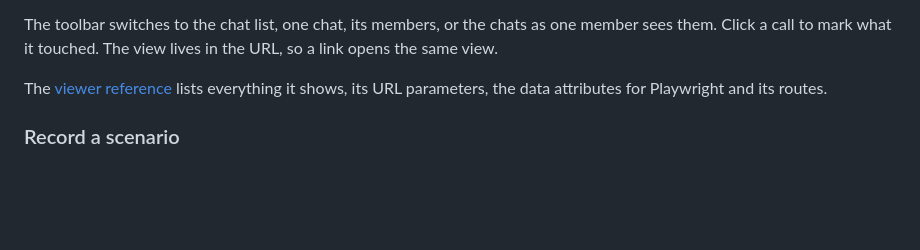
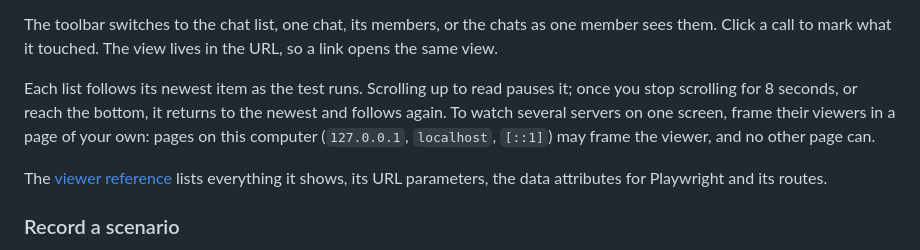
Before and after one commit to anatolyben/telegram-bot-test-server, a Markdown page: README.md, the part around the change. GitHub-like rendering; blank space fills up the shorter version.

```diff
--- a/README.md
+++ b/README.md
@@ -1304,6 +1304,11 @@ message stays, grayed and marked with who deleted it.
 
 The toolbar switches to the chat list, one chat, its members, or the chats as one member sees them.
 Click a call to mark what it touched. The view lives in the URL, so a link opens the same view.
+
+Each list follows its newest item as the test runs. Scrolling up to read pauses it; once you stop
+scrolling for 8 seconds, or reach the bottom, it returns to the newest and follows again. To watch
+several servers on one screen, frame their viewers in a page of your own: pages on this computer
+(`127.0.0.1`, `localhost`, `[::1]`) may frame the viewer, and no other page can.
 
 The [viewer reference][ref-viewer] lists everything it shows, its URL parameters, the data
 attributes for Playwright and its routes.
```
